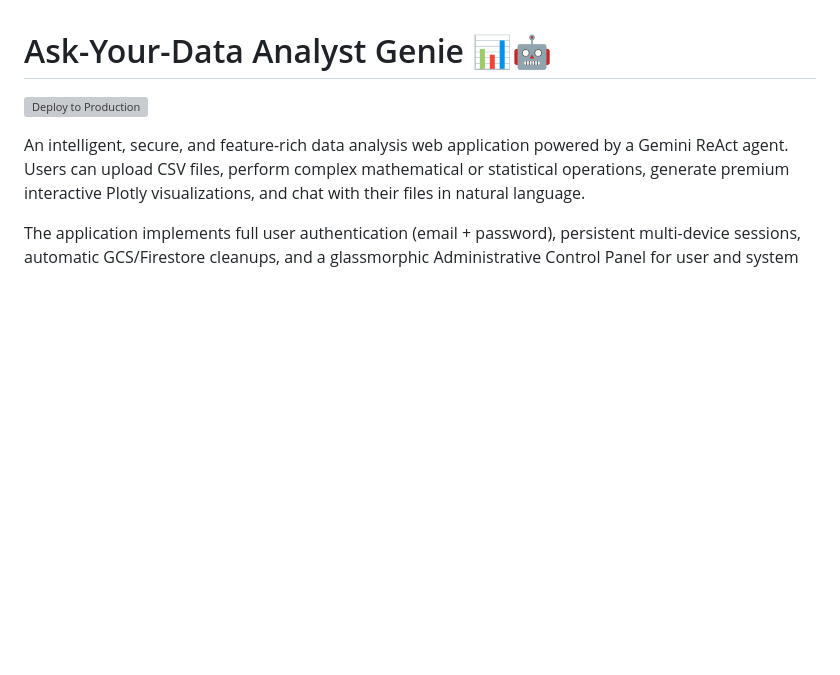
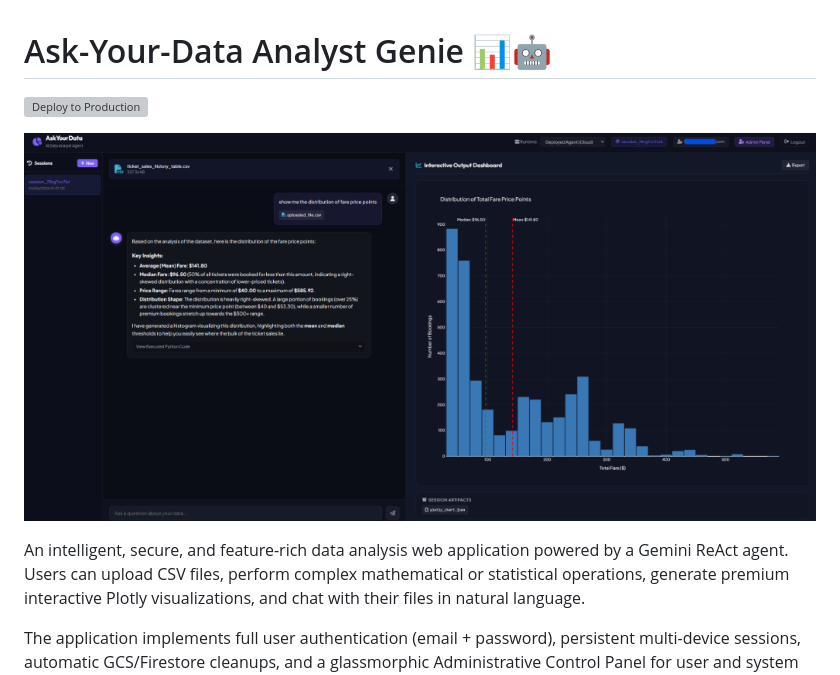
Before and after one commit to LaurentVeyssier/Ask-your-data-genie, a Markdown page: README.md, the part around the change. Drawn GitHub-style; pictures changed too: illustration.png (added); blank space fills up the shorter version; grey boxes are pictures that could not be loaded.

Commit message:
docs: add application screenshot illustration to README.md

```diff
--- a/README.md
+++ b/README.md
@@ -1,6 +1,8 @@
 # Ask-Your-Data Analyst Genie 📊🤖
 
 [![Deploy to Production](https://github.com/LaurentVeyssier/Ask-your-data-genie/actions/workflows/deploy-to-prod.yaml/badge.svg)](https://github.com/LaurentVeyssier/Ask-your-data-genie/actions/workflows/deploy-to-prod.yaml)
+
+![AskYourData Interface](illustration.png)
 
 An intelligent, secure, and feature-rich data analysis web application powered by a Gemini ReAct agent. Users can upload CSV files, perform complex mathematical or statistical operations, generate premium interactive Plotly visualizations, and chat with their files in natural language.
 
```
